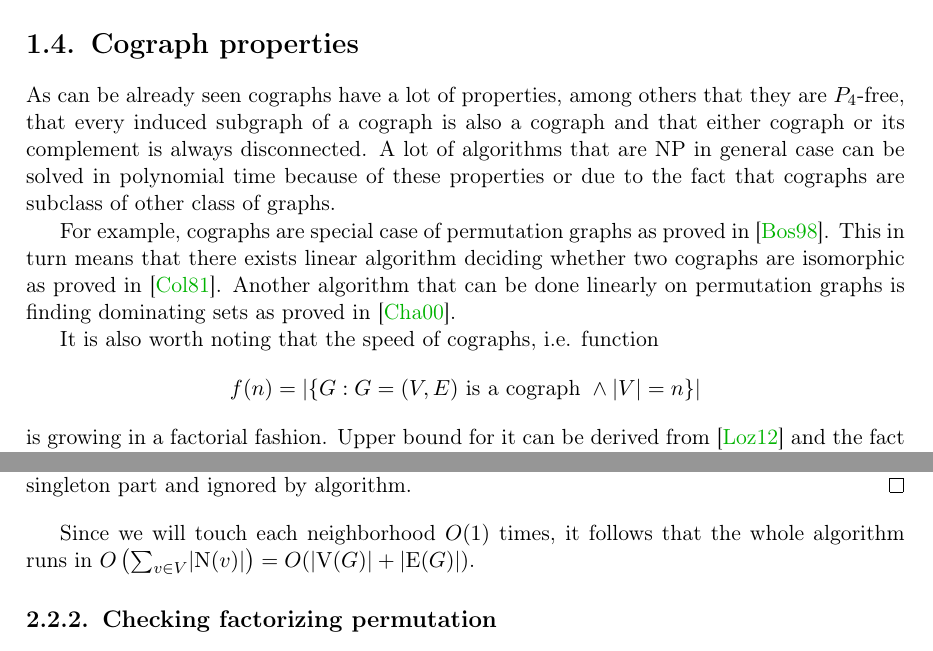
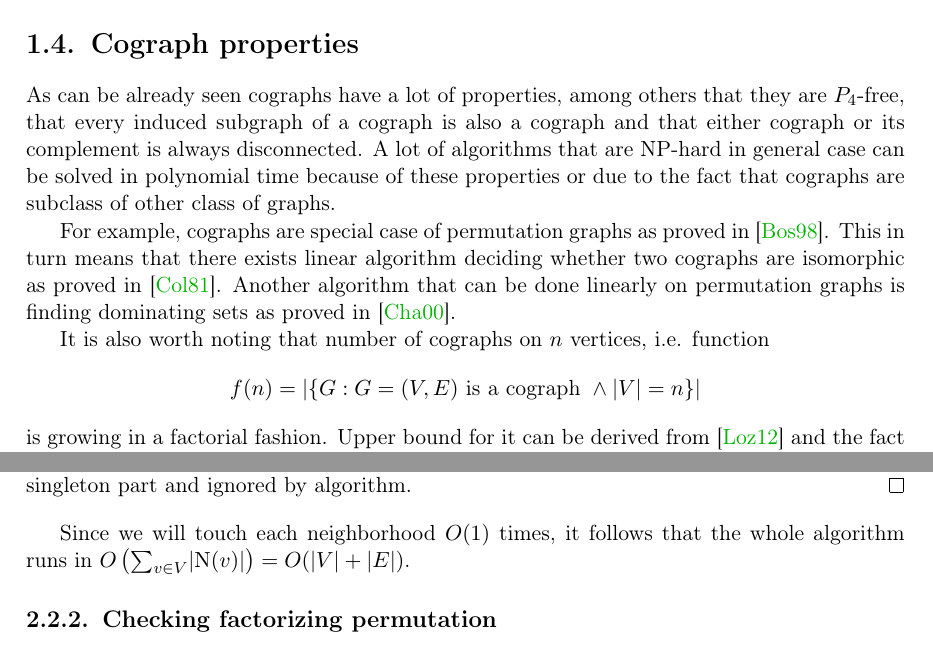
Before and after one commit to marcin-serwin/cographs, a LaTeX thesis (paper/main.tex, which reads paper/body/14-coproperties.tex, paper/body/21-habib.tex): two parts of pages 14 and 20 of 35, joined at a grey line, cut so that both start at the same text. Compiled offline with pdfLaTeX.

Commit message:
Minor fixes and rewordings

```diff
--- a/paper/body/14-coproperties.tex
+++ b/paper/body/14-coproperties.tex
@@ -2,11 +2,11 @@
 
 \section{Cograph properties}
 
-As can be already seen cographs have a lot of properties, among others that they are $P_4$-free, that every induced subgraph of a cograph is also a cograph and that either cograph or its complement is always disconnected. A lot of algorithms that are NP in general case can be solved in polynomial time because of these properties or due to the fact that cographs are subclass of other class of graphs.
+As can be already seen cographs have a lot of properties, among others that they are $P_4$-free, that every induced subgraph of a cograph is also a cograph and that either cograph or its complement is always disconnected. A lot of algorithms that are NP-hard in general case can be solved in polynomial time because of these properties or due to the fact that cographs are subclass of other class of graphs.
 
 For example, cographs are special case of permutation graphs as proved in \cite{bose}. This in turn means that there exists linear algorithm deciding whether two cographs are isomorphic as proved in \cite{colbourn}. Another algorithm that can be done linearly on permutation graphs is finding dominating sets as proved in \cite{chao}.
 
-It is also worth noting that the speed of cographs, i.e. function
+It is also worth noting that number of cographs on $n$ vertices, i.e. function
 \[
     f(n) = \abs{\{G : G = (V,E) \text{ is a cograph } \land \abs{V} = n\}}
 \]
--- a/paper/body/21-habib.tex
+++ b/paper/body/21-habib.tex
@@ -149,7 +149,7 @@ This algorithm runs in $O(\abs{\V(G)} + \abs{\E(G)})$ if implemented correctly.
     The neighborhood of a vertex can only be used once in the \ref{habib:refrule2} as after that the vertex will no longer be in the $Q$ queue. It is then used in the line 23 of \ref{habib:mainpseudo}, but it can be ensured by always picking the smaller neighborhood that it is used at most once by charging the new origin. The next use of it is in the \ref{habib:refrule1}, but after that the vertex is in singleton part and ignored by algorithm.
 \end{proof}
 
-Since we will touch each neighborhood $O(1)$ times, it follows that the whole algorithm runs in $O\left(\sum_{v\in V} \abs{\N(v)}\right) = O(\abs{\V(G)} + \abs{\E(G)})$.
+Since we will touch each neighborhood $O(1)$ times, it follows that the whole algorithm runs in $O\left(\sum_{v\in V} \abs{\N(v)}\right) = O(\abs{V} + \abs{E})$.
 
 \subsection{Checking factorizing permutation}
 
```
Also changed, not shown: paper/body/12-cographs.tex (+3 -3 lines), paper/body/21-habib.tex (2 more changed lines).
